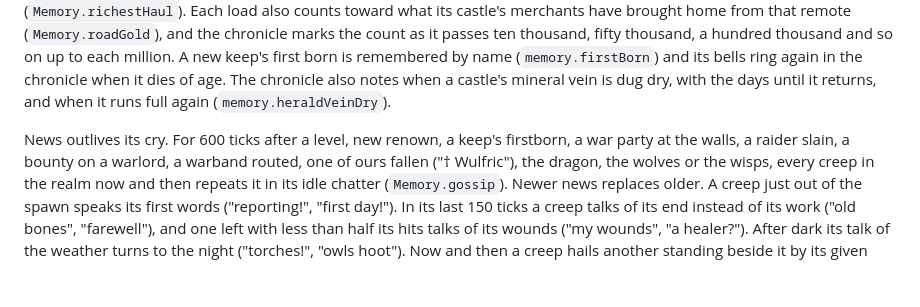
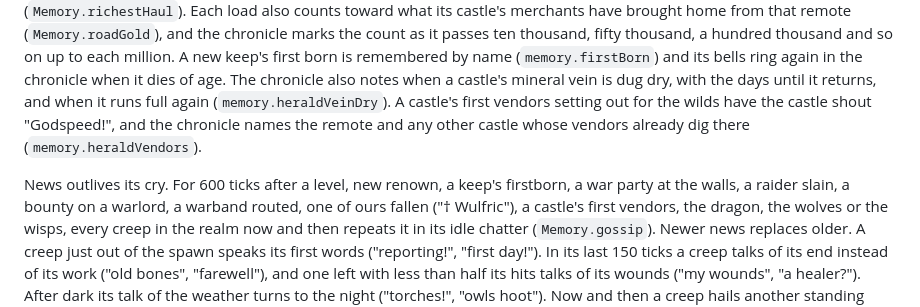
Before and after one commit to StevenGonzalez/screeps-automation, a Markdown page: docs/ARCHITECTURE.md, the part around the change. Drawn GitHub-style; blank space fills up the shorter version.

Commit message:
Document a castle's first vendors and the CPU report's total

```diff
--- a/docs/ARCHITECTURE.md
+++ b/docs/ARCHITECTURE.md
@@ -296,10 +296,13 @@ thousand, fifty thousand, a hundred thousand and so on up to each million. A new
 keep's first born is remembered by name (`memory.firstBorn`) and its bells ring
 again in the chronicle when it dies of age. The chronicle also notes when a
 castle's mineral vein is dug dry, with the days until it returns, and when it
-runs full again (`memory.heraldVeinDry`).
+runs full again (`memory.heraldVeinDry`). A castle's first vendors setting out
+for the wilds have the castle shout "Godspeed!", and the chronicle names the
+remote and any other castle whose vendors already dig there
+(`memory.heraldVendors`).
 
 News outlives its cry. For 600 ticks after a level, new renown, a keep's
-firstborn, a war party at the walls, a raider slain, a bounty on a warlord, a warband routed, one of ours fallen ("† Wulfric"), the dragon, the
+firstborn, a war party at the walls, a raider slain, a bounty on a warlord, a warband routed, one of ours fallen ("† Wulfric"), a castle's first vendors, the dragon, the
 wolves or the wisps, every creep in the realm now and then repeats it in its idle
 chatter (`Memory.gossip`). Newer news replaces older. A creep just out of the
 spawn speaks its first words ("reporting!", "first day!"). In its last 150 ticks a
```
Also changed, not shown: docs/CONSOLE_COMMANDS.md (+1 -1 lines).
